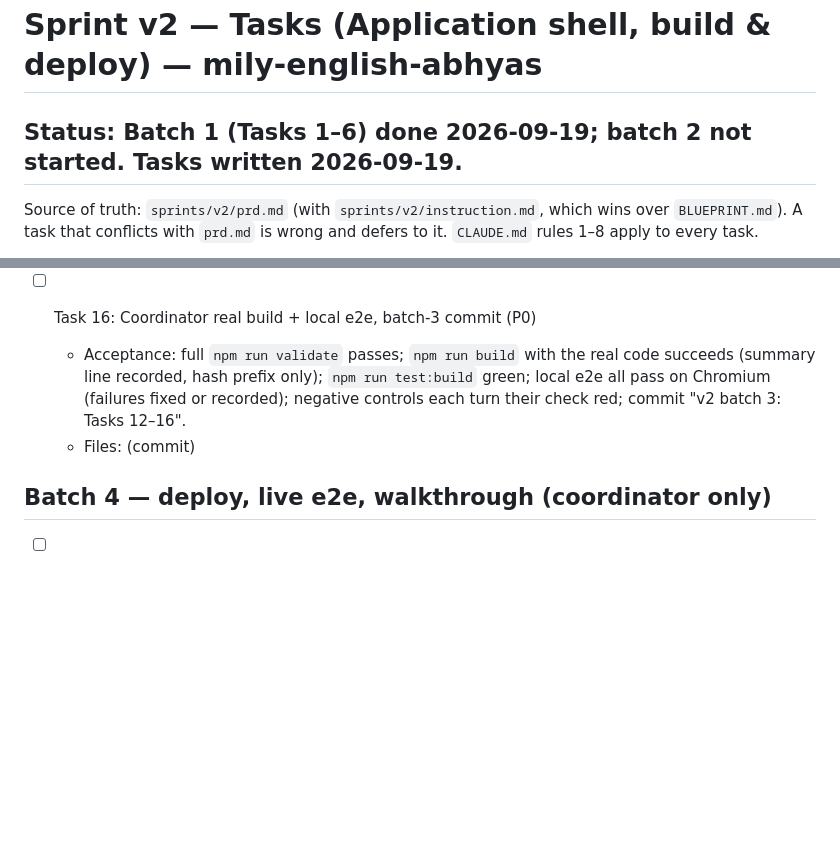
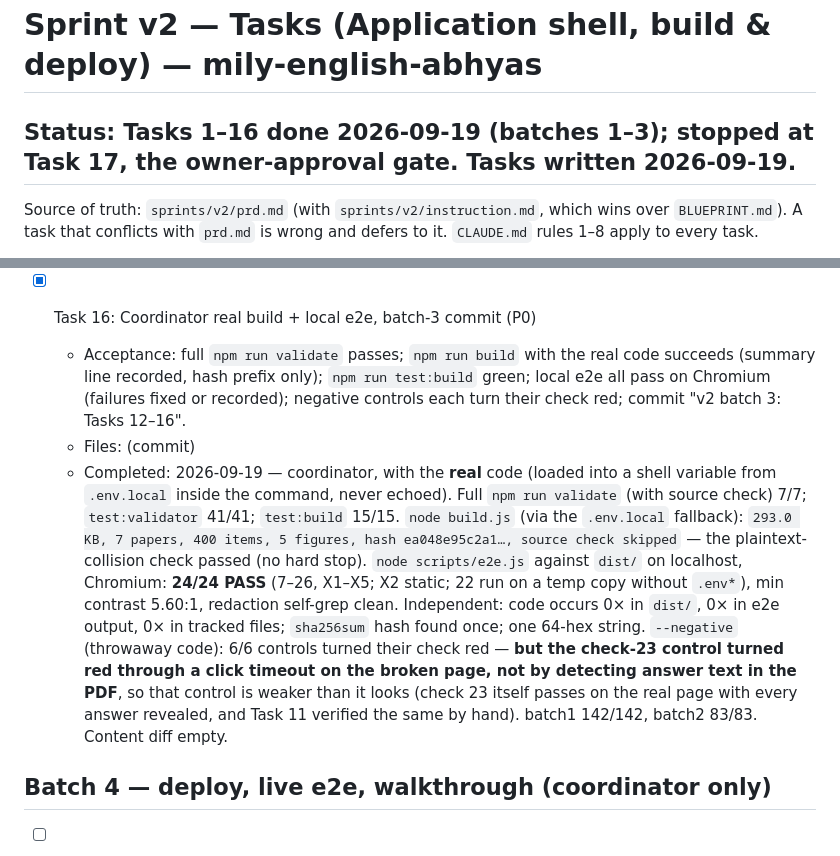
Before and after one commit to manisankar19/mily-english-abhyas, a Markdown page: sprints/v2/TASKS.md, 2 parts joined by grey strips. Rendered like a GitHub page; blank space fills up the shorter version.

Commit message:
v2 Task 16: real build + local e2e 24/24 (Chromium), negative controls, secret scans
Co-Authored-By: Claude Opus 5 (1M context) <noreply@anthropic.com>
Claude-Session: https://claude.ai/code/session_012RS4PUmKEszAoCNiBcSjAQ

```diff
--- a/sprints/v2/TASKS.md
+++ b/sprints/v2/TASKS.md
@@ -1,6 +1,6 @@
 # Sprint v2 — Tasks (Application shell, build & deploy) — mily-english-abhyas
 
-## Status: Batch 1 (Tasks 1–6) done 2026-09-19; batch 2 not started. Tasks written 2026-09-19.
+## Status: Tasks 1–16 done 2026-09-19 (batches 1–3); stopped at Task 17, the owner-approval gate. Tasks written 2026-09-19.
 
 Source of truth: `sprints/v2/prd.md` (with `sprints/v2/instruction.md`, which wins over `BLUEPRINT.md`). A task
 that conflicts with `prd.md` is wrong and defers to it. `CLAUDE.md` rules 1–8 apply to every task.
@@ -107,9 +107,10 @@ rather than ≤ 10 five-minute tasks. Testing and security are in this sprint be
   - Files: scripts/serve.js, scripts/e2e.js
   - Completed: 2026-09-19 — `e2e` sub-agent. `serve.js` (112 lines, 127.0.0.1 only, traversal refused). `e2e.js` (931 lines): checks 7–26 + X1–X5 from the served page's JSON; code from `process.env` only, all output redacted, self-grep of its output dir; check 22 copies the repo without `.env*`. Agent run on a harness page (throwaway code): 24/24 pass, min contrast 5.60:1; `--negative`: all 6 controls turned their check red. Check 23 uses `pdftotext -raw` (layout mode split a sentence around a blank). semgrep 0 (re-run by coordinator).
 
-- [ ] Task 16: Coordinator real build + local e2e, batch-3 commit (P0)
+- [x] Task 16: Coordinator real build + local e2e, batch-3 commit (P0)
   - Acceptance: full `npm run validate` passes; `npm run build` with the real code succeeds (summary line recorded, hash prefix only); `npm run test:build` green; local e2e all pass on Chromium (failures fixed or recorded); negative controls each turn their check red; commit "v2 batch 3: Tasks 12–16".
   - Files: (commit)
+  - Completed: 2026-09-19 — coordinator, with the **real** code (loaded into a shell variable from `.env.local` inside the command, never echoed). Full `npm run validate` (with source check) 7/7; `test:validator` 41/41; `test:build` 15/15. `node build.js` (via the `.env.local` fallback): `293.0 KB, 7 papers, 400 items, 5 figures, hash ea048e95c2a1…, source check skipped` — the plaintext-collision check passed (no hard stop). `node scripts/e2e.js` against `dist/` on localhost, Chromium: **24/24 PASS** (7–26, X1–X5; X2 static; 22 run on a temp copy without `.env*`), min contrast 5.60:1, redaction self-grep clean. Independent: code occurs 0× in `dist/`, 0× in e2e output, 0× in tracked files; `sha256sum` hash found once; one 64-hex string. `--negative` (throwaway code): 6/6 controls turned their check red — **but the check-23 control turned red through a click timeout on the broken page, not by detecting answer text in the PDF**, so that control is weaker than it looks (check 23 itself passes on the real page with every answer revealed, and Task 11 verified the same by hand). batch1 142/142, batch2 83/83. Content diff empty.
 
 ## Batch 4 — deploy, live e2e, walkthrough (coordinator only)
 
```
